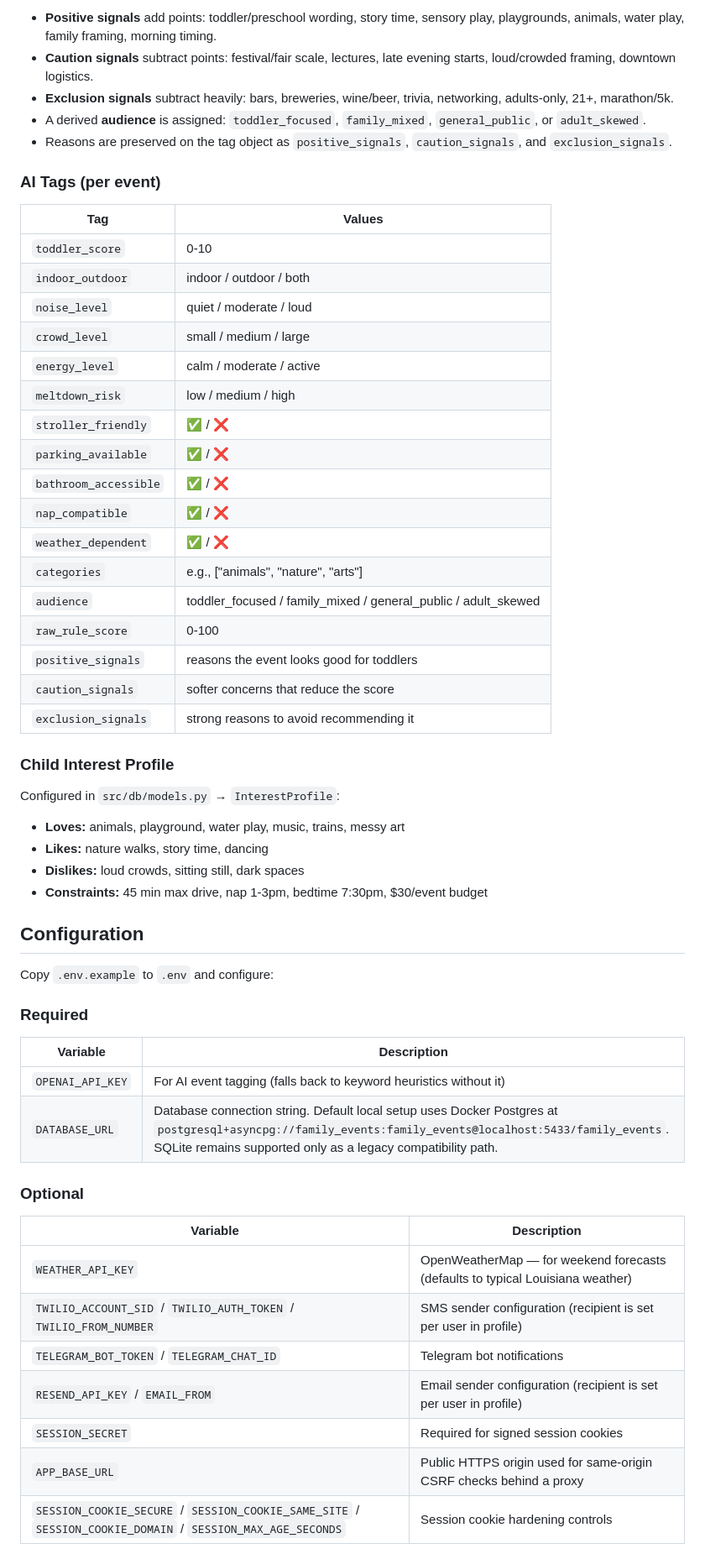
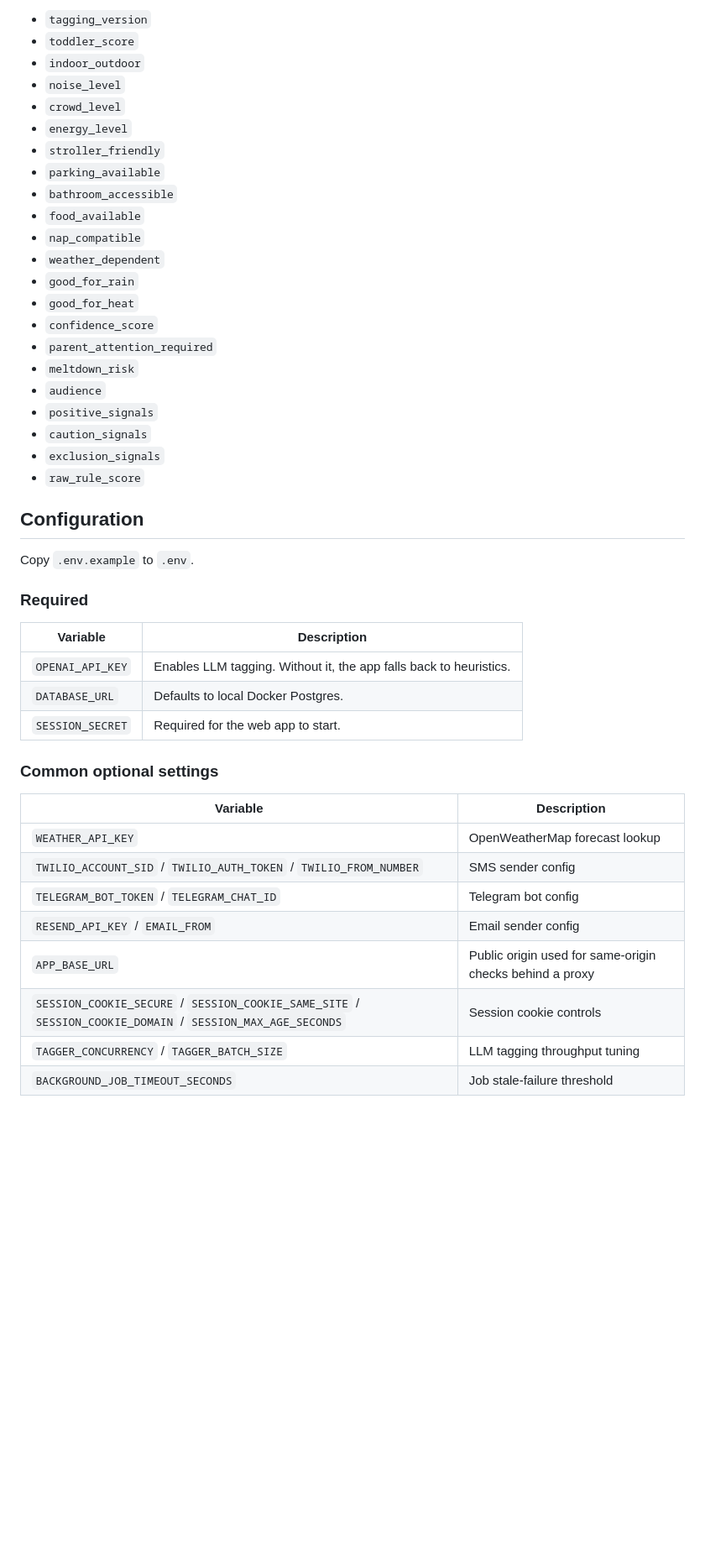
Before and after one commit to HexSleeves/family-events, a Markdown page: README.md, the part around one of its changes. Shown at 84% size. GitHub-like rendering; blank space fills up the shorter version.

```diff
--- a/README.md
+++ b/README.md
@@ -110,61 +182,49 @@ Every event starts at a neutral `raw_rule_score` of **50/100**.
 
-- **Positive signals** add points: toddler/preschool wording, story time, sensory play, playgrounds, animals, water play, family framing, morning timing.
-- **Caution signals** subtract points: festival/fair scale, lectures, late evening starts, loud/crowded framing, downtown logistics.
-- **Exclusion signals** subtract heavily: bars, breweries, wine/beer, trivia, networking, adults-only, 21+, marathon/5k.
-- A derived **audience** is assigned: `toddler_focused`, `family_mixed`, `general_public`, or `adult_skewed`.
-- Reasons are preserved on the tag object as `positive_signals`, `caution_signals`, and `exclusion_signals`.
-
-### AI Tags (per event)
-
-| Tag | Values |
-|-----|--------|
-| `toddler_score` | 0-10 |
-| `indoor_outdoor` | indoor / outdoor / both |
-| `noise_level` | quiet / moderate / loud |
-| `crowd_level` | small / medium / large |
-| `energy_level` | calm / moderate / active |
-| `meltdown_risk` | low / medium / high |
-| `stroller_friendly` | ✅ / ❌ |
-| `parking_available` | ✅ / ❌ |
-| `bathroom_accessible` | ✅ / ❌ |
-| `nap_compatible` | ✅ / ❌ |
-| `weather_dependent` | ✅ / ❌ |
-| `categories` | e.g., ["animals", "nature", "arts"] |
-| `audience` | toddler_focused / family_mixed / general_public / adult_skewed |
-| `raw_rule_score` | 0-100 |
-| `positive_signals` | reasons the event looks good for toddlers |
-| `caution_signals` | softer concerns that reduce the score |
-| `exclusion_signals` | strong reasons to avoid recommending it |
-
-### Child Interest Profile
-
-Configured in `src/db/models.py` → `InterestProfile`:
-
-- **Loves:** animals, playground, water play, music, trains, messy art
-- **Likes:** nature walks, story time, dancing
-- **Dislikes:** loud crowds, sitting still, dark spaces
-- **Constraints:** 45 min max drive, nap 1-3pm, bedtime 7:30pm, $30/event budget
+- `tagging_version`
+- `toddler_score`
+- `indoor_outdoor`
+- `noise_level`
+- `crowd_level`
+- `energy_level`
+- `stroller_friendly`
+- `parking_available`
+- `bathroom_accessible`
+- `food_available`
+- `nap_compatible`
+- `weather_dependent`
+- `good_for_rain`
+- `good_for_heat`
+- `confidence_score`
+- `parent_attention_required`
+- `meltdown_risk`
+- `audience`
+- `positive_signals`
+- `caution_signals`
+- `exclusion_signals`
+- `raw_rule_score`
 
 ## Configuration
 
-Copy `.env.example` to `.env` and configure:
+Copy `.env.example` to `.env`.
 
 ### Required
 
 | Variable | Description |
 |----------|-------------|
-| `OPENAI_API_KEY` | For AI event tagging (falls back to keyword heuristics without it) |
-| `DATABASE_URL` | Database connection string. Default local setup uses Docker Postgres at `postgresql+asyncpg://family_events:family_events@localhost:5433/family_events`. SQLite remains supported only as a legacy compatibility path. |
+| `OPENAI_API_KEY` | Enables LLM tagging. Without it, the app falls back to heuristics. |
+| `DATABASE_URL` | Defaults to local Docker Postgres. |
+| `SESSION_SECRET` | Required for the web app to start. |
 
-### Optional
+### Common optional settings
 
 | Variable | Description |
 |----------|-------------|
-| `WEATHER_API_KEY` | OpenWeatherMap — for weekend forecasts (defaults to typical Louisiana weather) |
-| `TWILIO_ACCOUNT_SID` / `TWILIO_AUTH_TOKEN` / `TWILIO_FROM_NUMBER` | SMS sender configuration (recipient is set per user in profile) |
-| `TELEGRAM_BOT_TOKEN` / `TELEGRAM_CHAT_ID` | Telegram bot notifications |
-| `RESEND_API_KEY` / `EMAIL_FROM` | Email sender configuration (recipient is set per user in profile) |
-| `SESSION_SECRET` | Required for signed session cookies |
-| `APP_BASE_URL` | Public HTTPS origin used for same-origin CSRF checks behind a proxy |
-| `SESSION_COOKIE_SECURE` / `SESSION_COOKIE_SAME_SITE` / `SESSION_COOKIE_DOMAIN` / `SESSION_MAX_AGE_SECONDS` | Session cookie hardening controls |
+| `WEATHER_API_KEY` | OpenWeatherMap forecast lookup |
+| `TWILIO_ACCOUNT_SID` / `TWILIO_AUTH_TOKEN` / `TWILIO_FROM_NUMBER` | SMS sender config |
+| `TELEGRAM_BOT_TOKEN` / `TELEGRAM_CHAT_ID` | Telegram bot config |
+| `RESEND_API_KEY` / `EMAIL_FROM` | Email sender config |
+| `APP_BASE_URL` | Public origin used for same-origin checks behind a proxy |
+| `SESSION_COOKIE_SECURE` / `SESSION_COOKIE_SAME_SITE` / `SESSION_COOKIE_DOMAIN` / `SESSION_MAX_AGE_SECONDS` | Session cookie controls |
+| `TAGGER_CONCURRENCY` / `TAGGER_BATCH_SIZE` | LLM tagging throughput tuning |
+| `BACKGROUND_JOB_TIMEOUT_SECONDS` | Job stale-failure threshold |
 
```
Also changed, not shown: other parts of README.md (+215 -169 lines).
